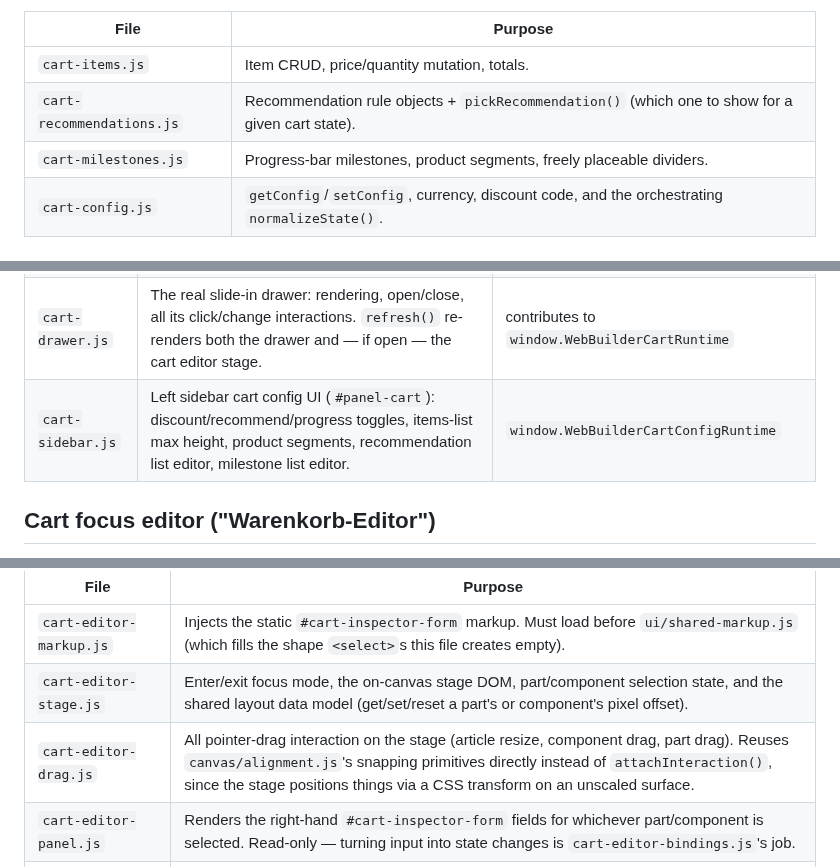
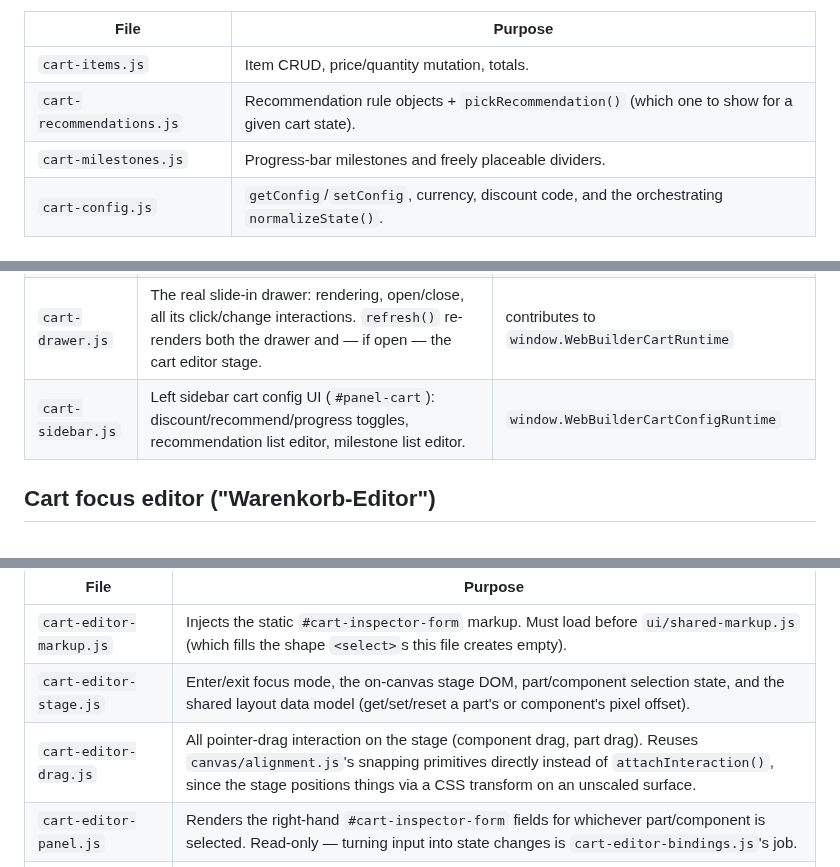
Before and after one commit to KubaM381/WebBuilder, a Markdown page: js/shop/README.md, 3 parts joined by grey strips. GitHub-like rendering.

Commit message:
Update README for cart milestones and sidebar clarity

```diff
--- a/js/shop/README.md
+++ b/js/shop/README.md
@@ -17,7 +17,7 @@ contribute to `window.WebBuilderCart`.
 |---|---|
 | `cart-items.js` | Item CRUD, price/quantity mutation, totals. |
 | `cart-recommendations.js` | Recommendation rule objects + `pickRecommendation()` (which one to show for a given cart state). |
-| `cart-milestones.js` | Progress-bar milestones, product segments, freely placeable dividers. |
+| `cart-milestones.js` | Progress-bar milestones and freely placeable dividers. |
 | `cart-config.js` | `getConfig`/`setConfig`, currency, discount code, and the orchestrating `normalizeState()`. |
 
 ## Cart HTML, drawer, sidebar
@@ -27,7 +27,7 @@ contribute to `window.WebBuilderCart`.
 | `cart-html.js` | Pure HTML building only — no DOM access, no event binding. Owns the shared positioning primitives (`wrapLayoutPart`/`wrapComponent`) and the cart-body assembly (title, dividers, progress, items, recommendation, discount, totals, checkout) used identically by the real drawer and the cart editor stage. | `window.WebBuilderCartHtml`, plus `buildCartHtml`/`buildCartParts` on `window.WebBuilderCartRuntime` |
 | `cart-item-html.js` | Single cart-item and recommend-card rendering (`buildCartItemHTML`, `buildItemsHtml`, `buildRecommendCardContentHtml`), split out of `cart-html.js`. No parse-time load-order requirement relative to `cart-html.js` — both reach each other only through `window.WebBuilderCartHtml` at runtime. | contributes to `window.WebBuilderCartHtml` |
 | `cart-drawer.js` | The real slide-in drawer: rendering, open/close, all its click/change interactions. `refresh()` re-renders both the drawer and — if open — the cart editor stage. | contributes to `window.WebBuilderCartRuntime` |
-| `cart-sidebar.js` | Left sidebar cart config UI (`#panel-cart`): discount/recommend/progress toggles, items-list max height, product segments, recommendation list editor, milestone list editor. | `window.WebBuilderCartConfigRuntime` |
+| `cart-sidebar.js` | Left sidebar cart config UI (`#panel-cart`): discount/recommend/progress toggles, recommendation list editor, milestone list editor. | `window.WebBuilderCartConfigRuntime` |
 
 ## Cart focus editor ("Warenkorb-Editor")
 
@@ -40,6 +40,6 @@ all five contribute to.
 |---|---|
 | `cart-editor-markup.js` | Injects the static `#cart-inspector-form` markup. Must load before `ui/shared-markup.js` (which fills the shape `<select>`s this file creates empty). |
 | `cart-editor-stage.js` | Enter/exit focus mode, the on-canvas stage DOM, part/component selection state, and the shared layout data model (get/set/reset a part's or component's pixel offset). |
-| `cart-editor-drag.js` | All pointer-drag interaction on the stage (article resize, component drag, part drag). Reuses `canvas/alignment.js`'s snapping primitives directly instead of `attachInteraction()`, since the stage positions things via a CSS transform on an unscaled surface. |
+| `cart-editor-drag.js` | All pointer-drag interaction on the stage (component drag, part drag). Reuses `canvas/alignment.js`'s snapping primitives directly instead of `attachInteraction()`, since the stage positions things via a CSS transform on an unscaled surface. |
 | `cart-editor-panel.js` | Renders the right-hand `#cart-inspector-form` fields for whichever part/component is selected. Read-only — turning input into state changes is `cart-editor-bindings.js`'s job. |
 | `cart-editor-bindings.js` | Every field event listener for `#cart-inspector-form` plus the open/close-editor buttons. |
```
